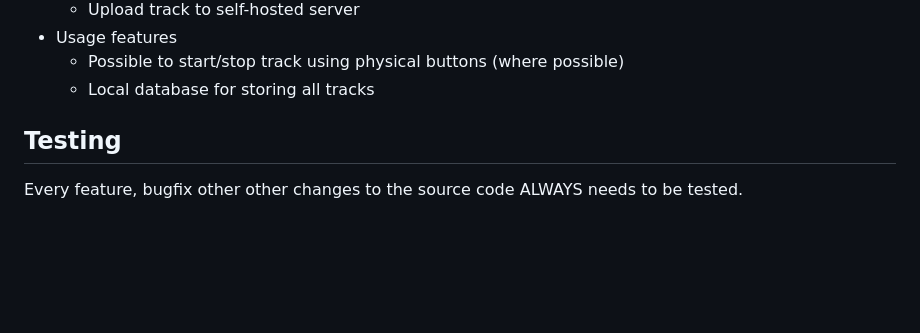
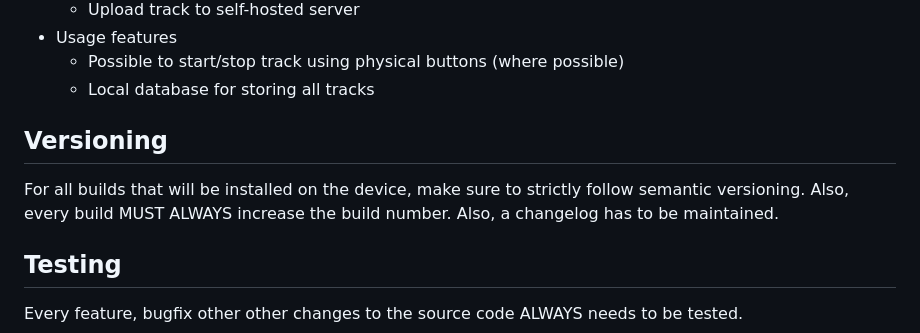
Before and after one commit to orgi/cycle, a Markdown page: CLAUDE.md, the part around the change. Drawn GitHub-style; blank space fills up the shorter version.

Commit message:
Versioning section for claude.md

```diff
--- a/CLAUDE.md
+++ b/CLAUDE.md
@@ -25,6 +25,11 @@ Target use case:
 * Usage features
   * Possible to start/stop track using physical buttons (where possible)
   * Local database for storing all tracks
+
+## Versioning
+
+For all builds that will be installed on the device, make sure to strictly follow semantic versioning. Also, every build MUST ALWAYS increase the build number.
+Also, a changelog has to be maintained.
 
 ## Testing
 
```
